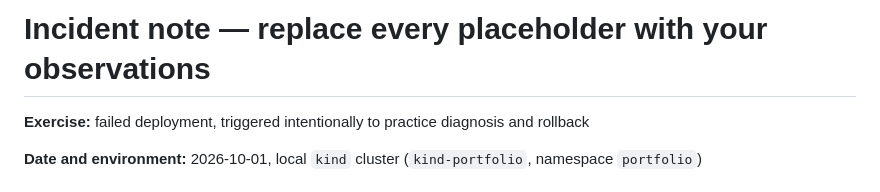
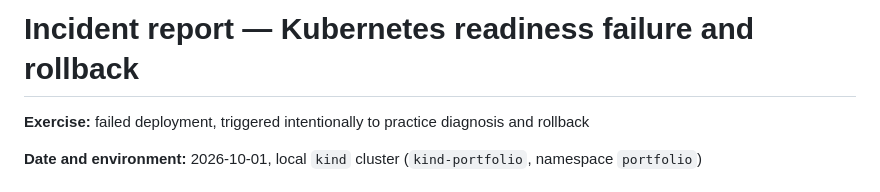
Before and after one commit to Khalil1000/cloud-devops-project, a Markdown page: docs/INCIDENT_TEMPLATE.md, the part around the change. GitHub-like rendering.

```diff
--- a/docs/INCIDENT_TEMPLATE.md
+++ b/docs/INCIDENT_TEMPLATE.md
@@ -1,4 +1,4 @@
-# Incident note — replace every placeholder with your observations
+# Incident report — Kubernetes readiness failure and rollback
 
 **Exercise:** failed deployment, triggered intentionally to practice diagnosis and rollback
 
```
Also changed, not shown: docs/BUILD_GUIDE.md (+24 -32 lines).
